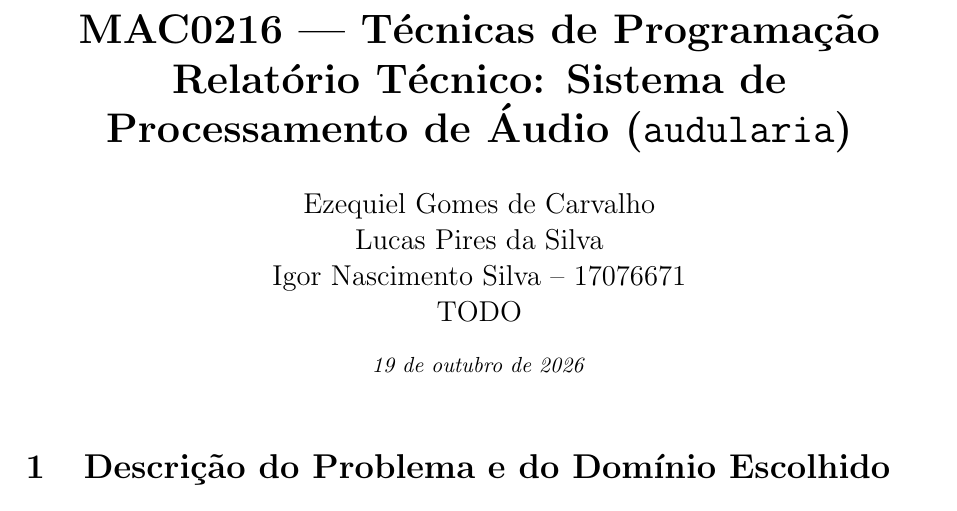
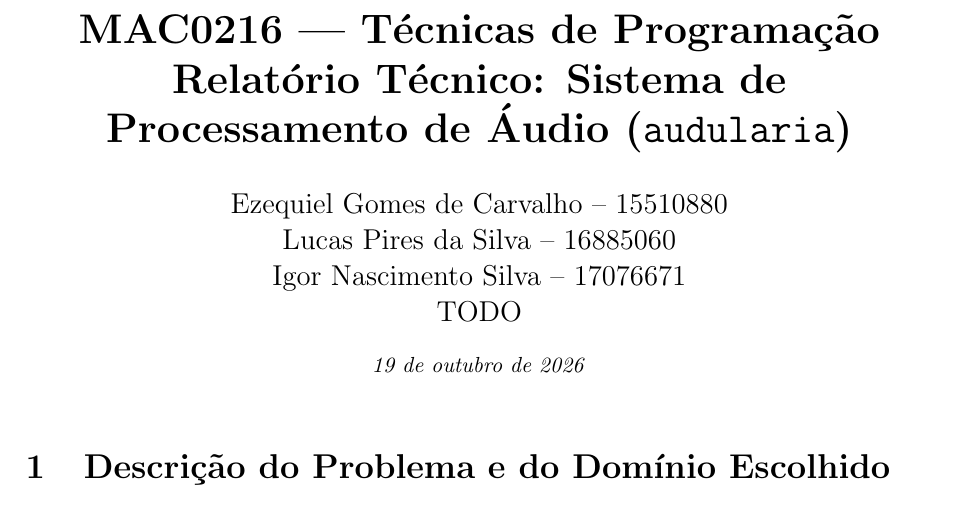
Before and after one commit to Kisecawchuck/TP2.audularia, a LaTeX document (relatorio-tecnico.tex): part of page 1 of 6, cut so that both start at the same text. Compiled offline with pdfLaTeX.

Commit message:
Adiciona NUSP

```diff
--- a/relatorio-tecnico.tex
+++ b/relatorio-tecnico.tex
@@ -22,7 +22,9 @@
 }
 
 \title{\textbf{MAC0216 --- Técnicas de Programação\\Relatório Técnico: Sistema de Processamento de Áudio (\texttt{audularia})}}
-\author{Ezequiel Gomes de Carvalho\\Lucas Pires da Silva\\
+\author{
+    Ezequiel Gomes de Carvalho -- 15510880\\
+    Lucas Pires da Silva -- 16885060\\
     Igor Nascimento Silva -- 17076671\\
     TODO}
 \date{\textit{\small{\today}}}
```
